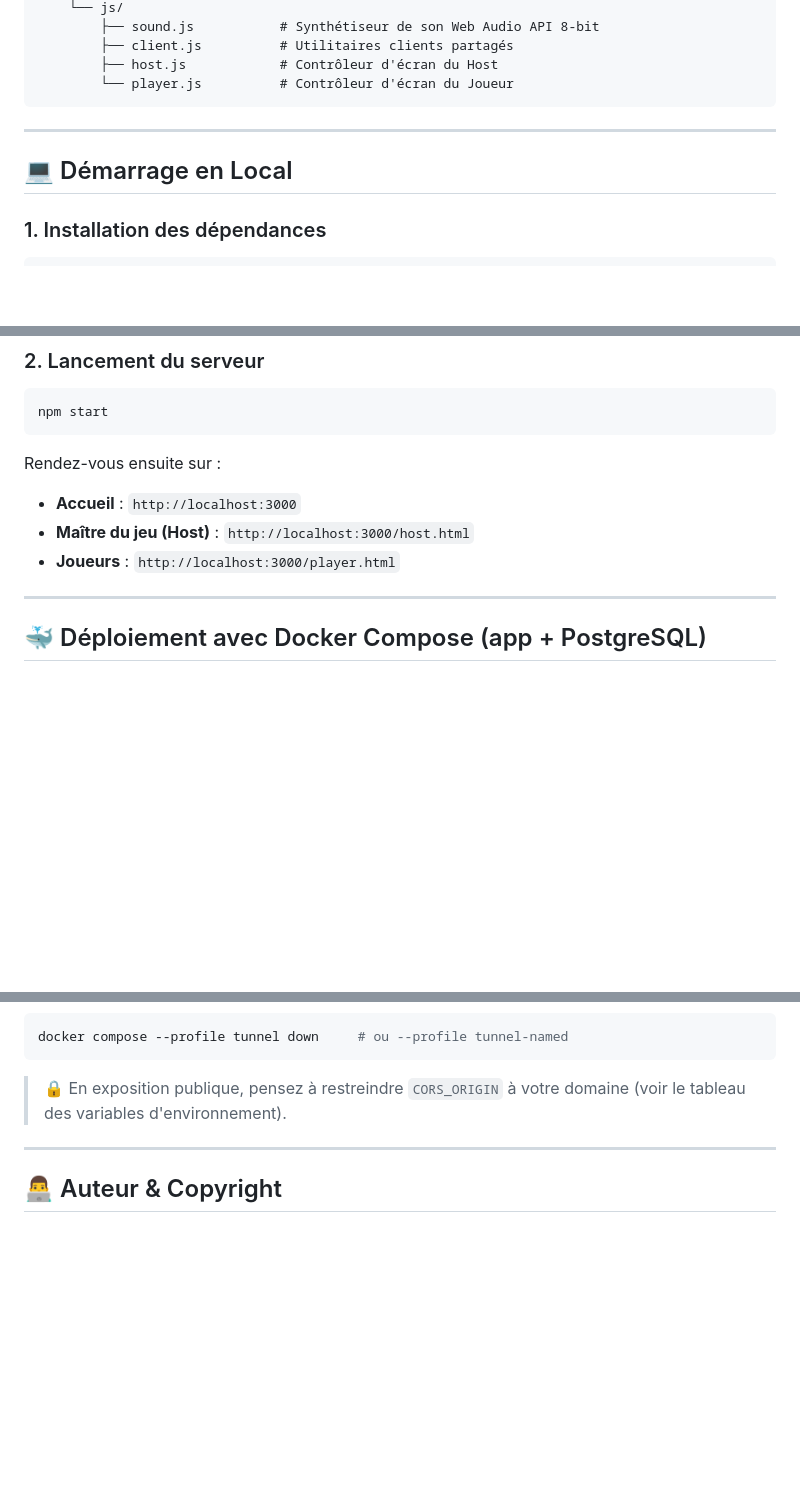
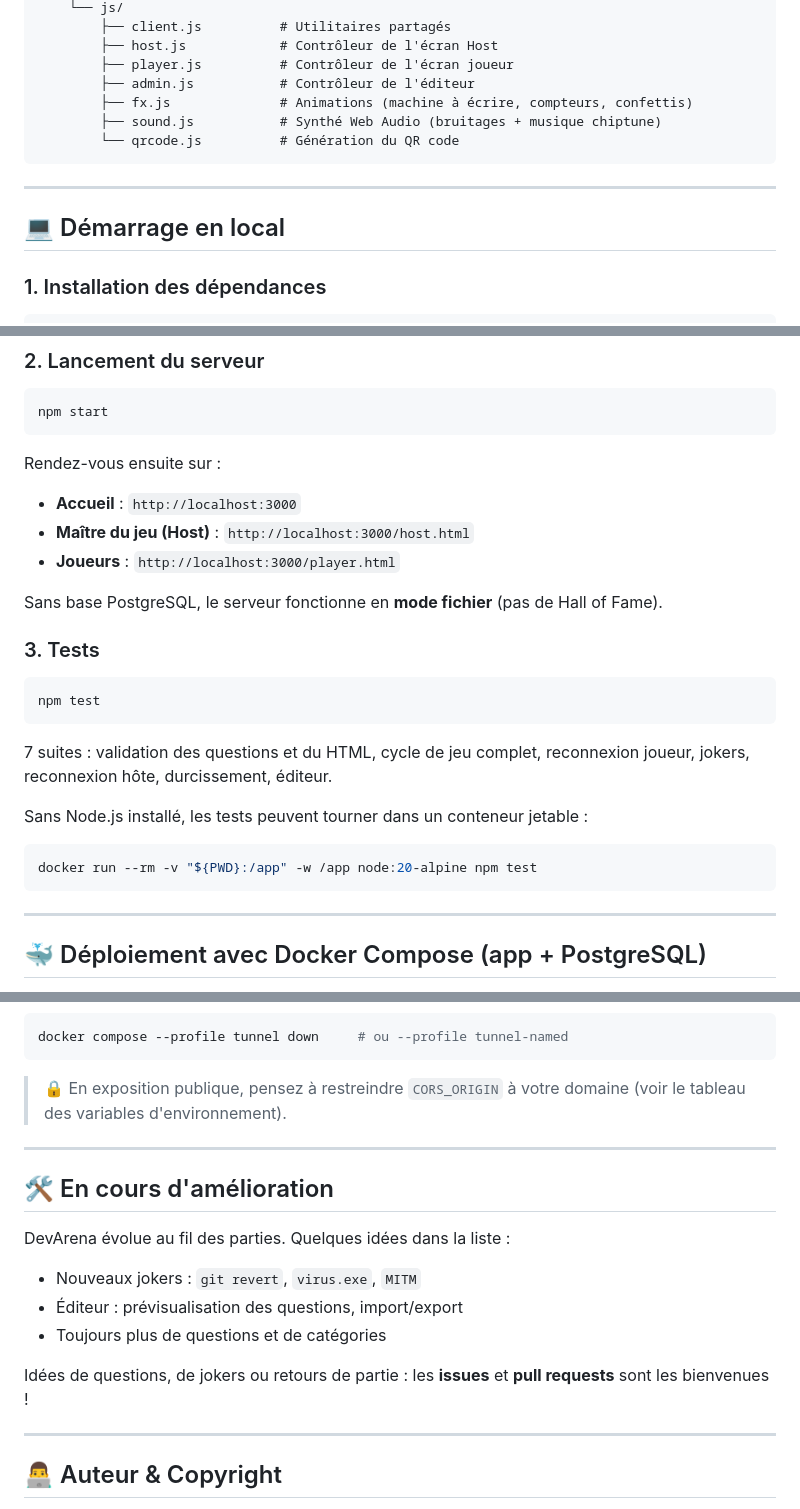
Before and after one commit to kevinbogmis-ops/Devarena, a Markdown page: README.md, 3 parts joined by grey strips. Drawn GitHub-style; blank space fills up the shorter version.

````diff
--- a/README.md
+++ b/README.md
@@ -37,13 +112,16 @@ devarena/
     └── js/
-        ├── sound.js           # Synthétiseur de son Web Audio API 8-bit
-        ├── client.js          # Utilitaires clients partagés
-        ├── host.js            # Contrôleur d'écran du Host
-        └── player.js          # Contrôleur d'écran du Joueur
+        ├── client.js          # Utilitaires partagés
+        ├── host.js            # Contrôleur de l'écran Host
+        ├── player.js          # Contrôleur de l'écran joueur
+        ├── admin.js           # Contrôleur de l'éditeur
+        ├── fx.js              # Animations (machine à écrire, compteurs, confettis)
+        ├── sound.js           # Synthé Web Audio (bruitages + musique chiptune)
+        └── qrcode.js          # Génération du QR code
 ```
 
 ---
 
-## 💻 Démarrage en Local
+## 💻 Démarrage en local
 
 ### 1. Installation des dépendances
 ```bash
@@ -60,6 +138,19 @@ Rendez-vous ensuite sur :
 - **Accueil** : `http://localhost:3000`
 - **Maître du jeu (Host)** : `http://localhost:3000/host.html`
 - **Joueurs** : `http://localhost:3000/player.html`
+
+Sans base PostgreSQL, le serveur fonctionne en **mode fichier** (pas de Hall of Fame).
+
+### 3. Tests
+```bash
+npm test
+```
+7 suites : validation des questions et du HTML, cycle de jeu complet, reconnexion joueur, jokers, reconnexion hôte, durcissement, éditeur.
+
+Sans Node.js installé, les tests peuvent tourner dans un conteneur jetable :
+```bash
+docker run --rm -v "${PWD}:/app" -w /app node:20-alpine npm test
+```
 
 ---
 
@@ -164,6 +255,18 @@ docker compose --profile tunnel down     # ou --profile tunnel-named
 
 ---
 
+## 🛠️ En cours d'amélioration
+
+DevArena évolue au fil des parties. Quelques idées dans la liste :
+
+- Nouveaux jokers : `git revert`, `virus.exe`, `MITM`
+- Éditeur : prévisualisation des questions, import/export
+- Toujours plus de questions et de catégories
+
+Idées de questions, de jokers ou retours de partie : les **issues** et **pull requests** sont les bienvenues !
+
+---
+
 ## 👨‍💻 Auteur & Copyright
 
 - **Auteur & Concepteur** : **Kevin BOGMIS**
````
Also changed, not shown: other parts of README.md (+106 -31 lines), AGENTS.md (+1 -0 lines), docs/screenshots/accueil.png (added), docs/screenshots/host-lobby.png (added), docs/screenshots/question.png (added), 1 other file.
